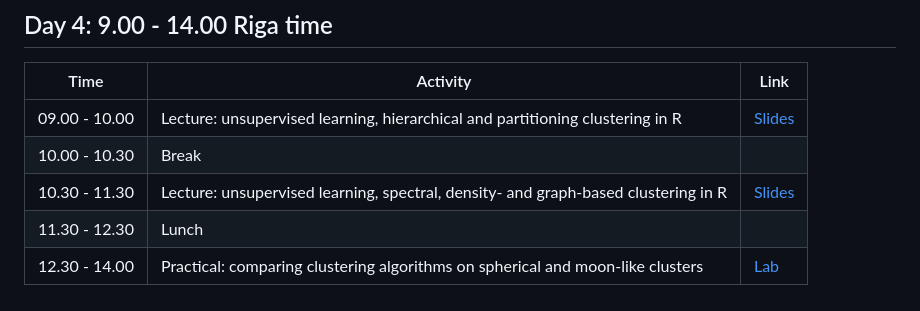
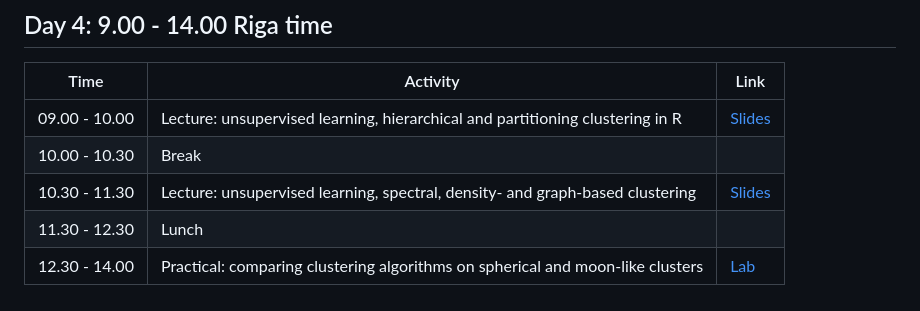
Before and after one commit to NikolayOskolkov/R_course_TARGETWISE_2026, a Markdown page: README.md, the part around the change. Drawn GitHub-style.

```diff
--- a/README.md
+++ b/README.md
@@ -75,6 +75,6 @@ By completing this course, you will:
 |----------------|--------------------------------------------------------------------------------------------|---------------------------------------------------------------------------------------------------------------------------------------------|
 | 09.00 - 10.00  | Lecture: unsupervised learning, hierarchical and partitioning clustering in R              | [Slides](https://github.com/NikolayOskolkov/R_course_TARGETWISE_2026/raw/main/slides/Lecture3_FeatureSelection.pdf)                                                                                |
 | 10.00 - 10.30  | Break                                                                                      |                                                                                                                    |
-| 10.30 - 11.30  | Lecture: unsupervised learning, spectral, density- and graph-based clustering in R         | [Slides](https://github.com/NikolayOskolkov/R_course_TARGETWISE_2026/raw/main/slides/Lecture3_FeatureSelection.pdf)                                                                                |
+| 10.30 - 11.30  | Lecture: unsupervised learning, spectral, density- and graph-based clustering              | [Slides](https://github.com/NikolayOskolkov/R_course_TARGETWISE_2026/raw/main/slides/Lecture3_FeatureSelection.pdf)                                                                                |
 | 11.30 - 12.30  | Lunch                                                                                      |                                                                                                                    |
 | 12.30 - 14.00  | Practical: comparing clustering algorithms on spherical and moon-like clusters             | [Lab](https://html-preview.github.io/?url=https://github.com/NikolayOskolkov/R_course_TARGETWISE_2026/blob/main/practicals/DimensionReduction.html)
```
